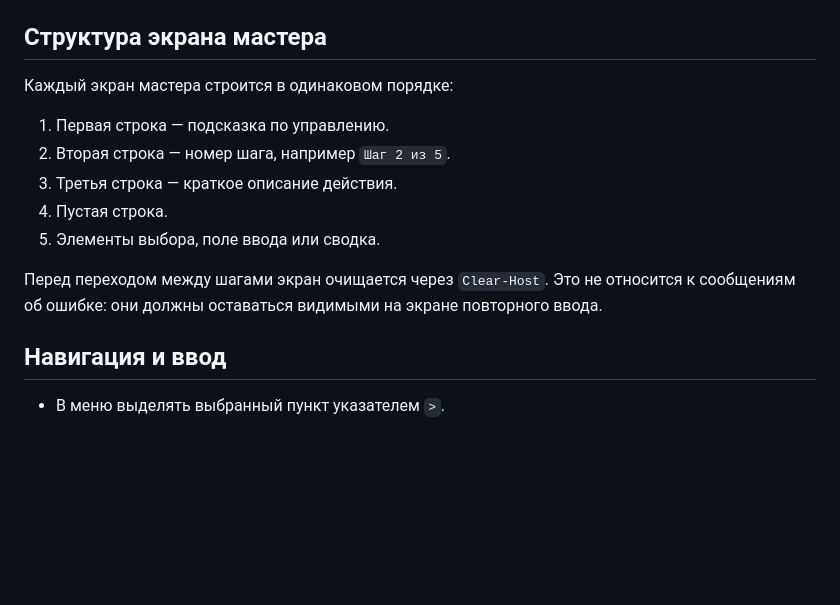
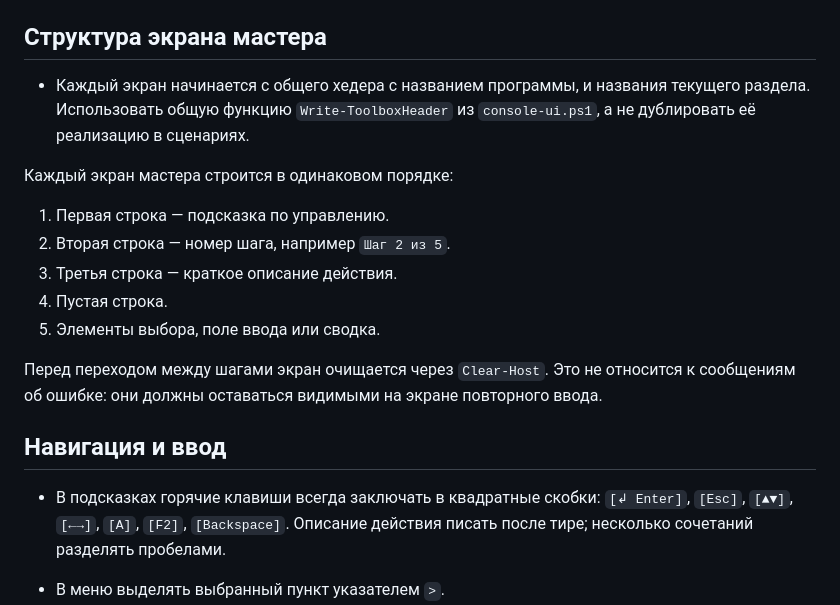
Before and after one commit to bobanko/get-comp-info, a Markdown page: CONSOLE_UI_GUIDELINES.md, the part around the change. Drawn GitHub-style; blank space fills up the shorter version.

Commit message:
chore: update guidelines

```diff
--- a/CONSOLE_UI_GUIDELINES.md
+++ b/CONSOLE_UI_GUIDELINES.md
@@ -13,6 +13,8 @@
 
 ## Структура экрана мастера
 
+- Каждый экран начинается с общего хедера с названием программы, и названия текущего раздела. Использовать общую функцию `Write-ToolboxHeader` из `console-ui.ps1`, а не дублировать её реализацию в сценариях.
+
 Каждый экран мастера строится в одинаковом порядке:
 
 1. Первая строка — подсказка по управлению.
@@ -24,6 +26,8 @@
 Перед переходом между шагами экран очищается через `Clear-Host`. Это не относится к сообщениям об ошибке: они должны оставаться видимыми на экране повторного ввода.
 
 ## Навигация и ввод
+
+- В подсказках горячие клавиши всегда заключать в квадратные скобки: `[↲ Enter]`, `[Esc]`, `[▲▼]`, `[←→]`, `[A]`, `[F2]`, `[Backspace]`. Описание действия писать после тире; несколько сочетаний разделять пробелами.
 
 - В меню выделять выбранный пункт указателем `>`.
 - Номера пунктов допустимо показывать как ориентир, но не использовать как обязательный способ управления.
```
